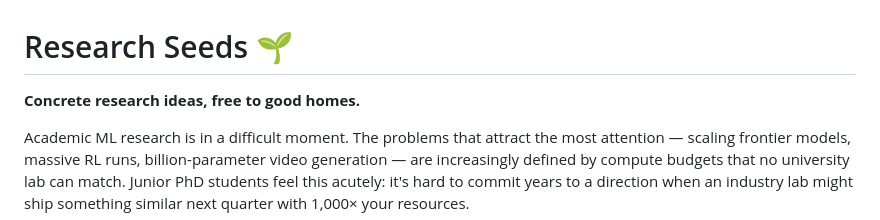
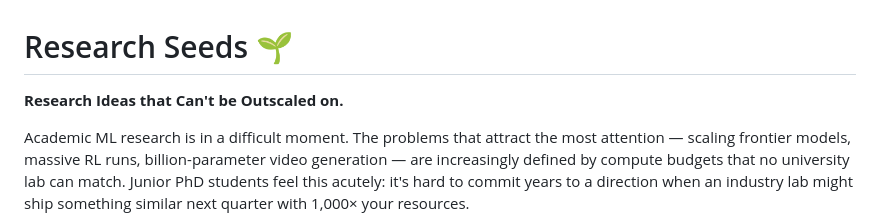
Before and after one commit to AntheaLi/open-research-seeds, a Markdown page: README.md, the part around the change. Rendered like a GitHub page.

```diff
--- a/README.md
+++ b/README.md
@@ -1,6 +1,6 @@
 # Research Seeds 🌱
 
-**Concrete research ideas, free to good homes.**
+**Research Ideas that Can't be Outscaled on.**
 
 Academic ML research is in a difficult moment. The problems that attract the most attention — scaling frontier models, massive RL runs, billion-parameter video generation — are increasingly defined by compute budgets that no university lab can match. Junior PhD students feel this acutely: it's hard to commit years to a direction when an industry lab might ship something similar next quarter with 1,000× your resources.
 
```
